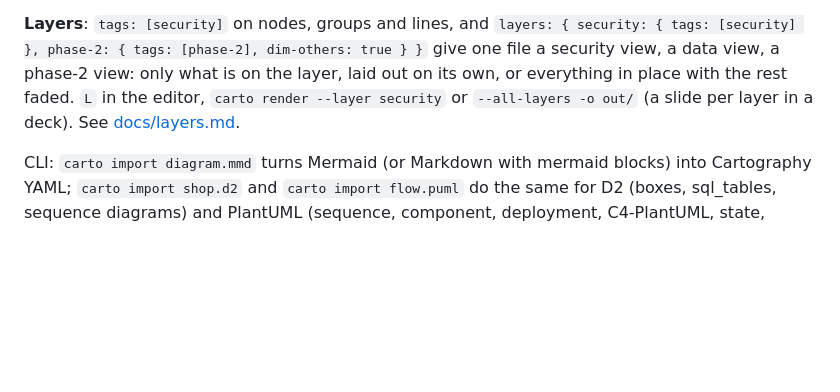
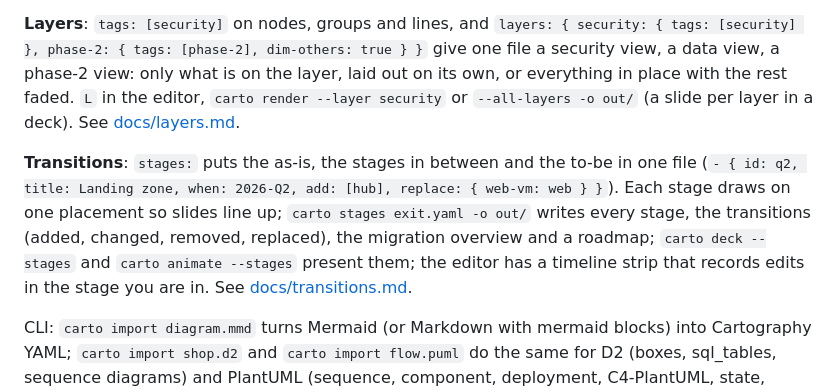
Before and after one commit to misja-pronk/linework, a Markdown page: README.md, the part around the change. Drawn GitHub-style; blank space fills up the shorter version.

Commit message:
Stages: docs, README, tests
Co-Authored-By: Claude Opus 5.5 <noreply@anthropic.com>

```diff
--- a/README.md
+++ b/README.md
@@ -68,6 +68,8 @@ Diagrams look better than the usual tools: lines that share a path are spaced ev
 
 **Layers**: `tags: [security]` on nodes, groups and lines, and `layers: { security: { tags: [security] }, phase-2: { tags: [phase-2], dim-others: true } }` give one file a security view, a data view, a phase-2 view: only what is on the layer, laid out on its own, or everything in place with the rest faded. `L` in the editor, `carto render --layer security` or `--all-layers -o out/` (a slide per layer in a deck). See [docs/layers.md](docs/layers.md).
 
+**Transitions**: `stages:` puts the as-is, the stages in between and the to-be in one file (`- { id: q2, title: Landing zone, when: 2026-Q2, add: [hub], replace: { web-vm: web } }`). Each stage draws on one placement so slides line up; `carto stages exit.yaml -o out/` writes every stage, the transitions (added, changed, removed, replaced), the migration overview and a roadmap; `carto deck --stages` and `carto animate --stages` present them; the editor has a timeline strip that records edits in the stage you are in. See [docs/transitions.md](docs/transitions.md).
+
 CLI: `carto import diagram.mmd` turns Mermaid (or Markdown with mermaid blocks) into Cartography YAML; `carto import shop.d2` and `carto import flow.puml` do the same for D2 (boxes, sql_tables, sequence diagrams) and PlantUML (sequence, component, deployment, C4-PlantUML, state, activity, entity). A kind guessed from the words (`Orders DB` is a database) gives the icon; its name is not added as a caption the source never had (`caption: ""`). Also imported: Structurizr DSL, Kubernetes manifests, Terraform state or plan JSON, network inventories (CSV, NetBox), git history, ODPS and ODCS files, Azure / Entra ID access exports (az, Graph, AzureHound), Azure resources (Resource Graph, ARM / Bicep, azurerm Terraform), GitHub organisations (`gh api`), and from a code repository Docker Compose, Helm charts, Bicep source, OpenAPI / Swagger, AsyncAPI and GitHub Actions workflows ([docs/repo-import.md](docs/repo-import.md)).
 
 **Other tools, both ways**: `carto export shop.yaml -o shop.drawio` writes a draw.io file that stays editable (real shapes, groups as containers, connectors attached to their shapes, ERD tables as tables, a page per view); `.excalidraw` and `.mmd` work the same way. `carto import diagram.drawio` (compressed or not, every page) or `sketch.excalidraw` reads a drawing back and guesses its type from the stencils; `--keep-positions` keeps its layout as pins. `carto render --svg-safe [--outline-text]` writes an SVG that PowerPoint, Word and Keynote take whole. What each format keeps and loses: [docs/interop.md](docs/interop.md).
```
Also changed, not shown: docs/transitions.md (added, +167 -0 lines), docs/transitions/overview.png (added), docs/transitions/roadmap.png (added), docs/transitions/stage-q2.png (added), docs/transitions/transition-q2-q3.png (added), 4 other files.
